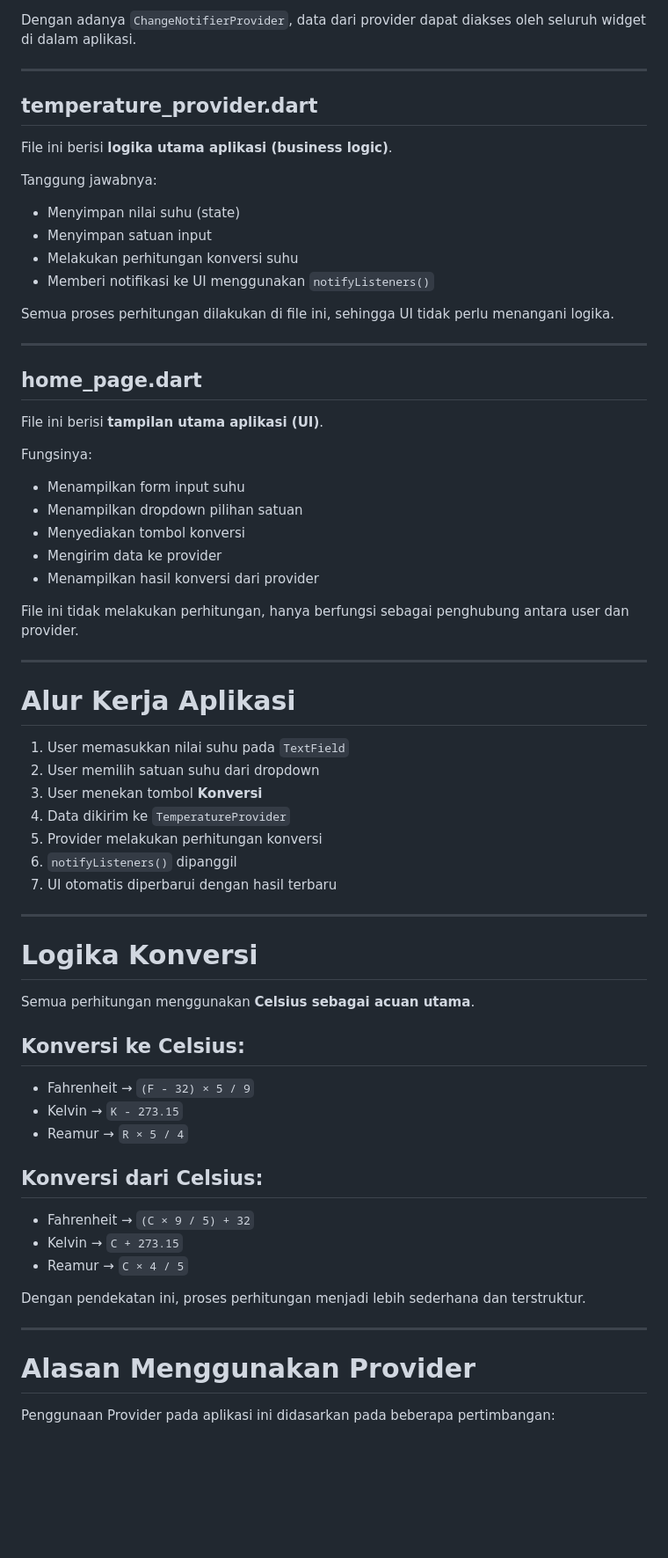
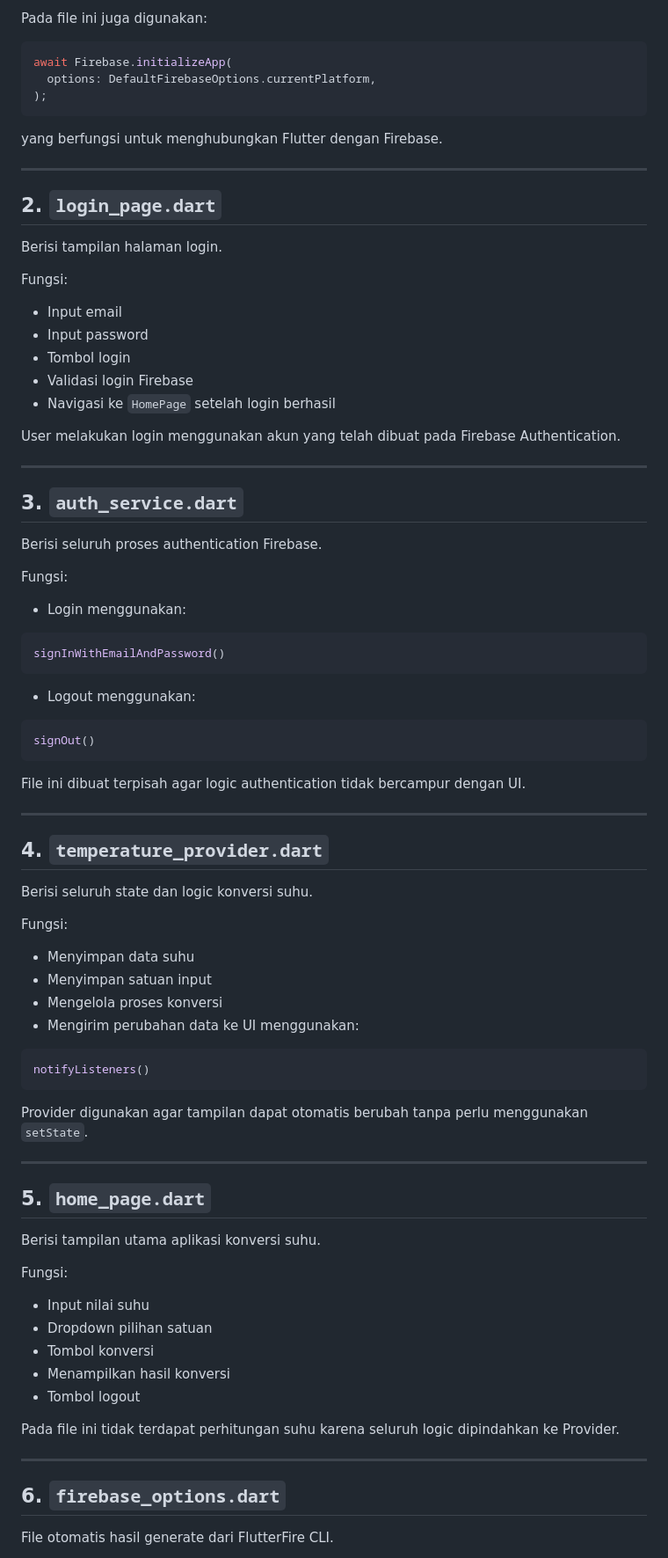
Before and after one commit to nadhiada/praktikum-flutter, a Markdown page: konversi_suhu_nadhia/README.md, the part around one of its changes. Shown at 88% size. Drawn GitHub-style; blank space fills up the shorter version.

````diff
--- a/konversi_suhu_nadhia/README.md
+++ b/konversi_suhu_nadhia/README.md
@@ -53,72 +73,90 @@ Fungsinya:
 
-Dengan adanya `ChangeNotifierProvider`, data dari provider dapat diakses oleh seluruh widget di dalam aplikasi.
+Pada file ini juga digunakan:
+
+```dart
+await Firebase.initializeApp(
+  options: DefaultFirebaseOptions.currentPlatform,
+);
+```
+
+yang berfungsi untuk menghubungkan Flutter dengan Firebase.
 
 ---
 
-## temperature_provider.dart
+## 2. `login_page.dart`
 
-File ini berisi **logika utama aplikasi (business logic)**.
+Berisi tampilan halaman login.
 
-Tanggung jawabnya:
+Fungsi:
 
-* Menyimpan nilai suhu (state)
-* Menyimpan satuan input
-* Melakukan perhitungan konversi suhu
-* Memberi notifikasi ke UI menggunakan `notifyListeners()`
+* Input email
+* Input password
+* Tombol login
+* Validasi login Firebase
+* Navigasi ke `HomePage` setelah login berhasil
 
-Semua proses perhitungan dilakukan di file ini, sehingga UI tidak perlu menangani logika.
+User melakukan login menggunakan akun yang telah dibuat pada Firebase Authentication.
 
 ---
 
-## home_page.dart
+## 3. `auth_service.dart`
 
-File ini berisi **tampilan utama aplikasi (UI)**.
+Berisi seluruh proses authentication Firebase.
 
-Fungsinya:
+Fungsi:
 
-* Menampilkan form input suhu
-* Menampilkan dropdown pilihan satuan
-* Menyediakan tombol konversi
-* Mengirim data ke provider
-* Menampilkan hasil konversi dari provider
+* Login menggunakan:
 
-File ini tidak melakukan perhitungan, hanya berfungsi sebagai penghubung antara user dan provider.
+```dart
+signInWithEmailAndPassword()
+```
+
+* Logout menggunakan:
+
+```dart
+signOut()
+```
+
+File ini dibuat terpisah agar logic authentication tidak bercampur dengan UI.
 
 ---
 
-# Alur Kerja Aplikasi
+## 4. `temperature_provider.dart`
 
-1. User memasukkan nilai suhu pada `TextField`
-2. User memilih satuan suhu dari dropdown
-3. User menekan tombol **Konversi**
-4. Data dikirim ke `TemperatureProvider`
-5. Provider melakukan perhitungan konversi
-6. `notifyListeners()` dipanggil
-7. UI otomatis diperbarui dengan hasil terbaru
+Berisi seluruh state dan logic konversi suhu.
+
+Fungsi:
+
+* Menyimpan data suhu
+* Menyimpan satuan input
+* Mengelola proses konversi
+* Mengirim perubahan data ke UI menggunakan:
+
+```dart
+notifyListeners()
+```
+
+Provider digunakan agar tampilan dapat otomatis berubah tanpa perlu menggunakan `setState`.
 
 ---
 
-# Logika Konversi
+## 5. `home_page.dart`
 
-Semua perhitungan menggunakan **Celsius sebagai acuan utama**.
+Berisi tampilan utama aplikasi konversi suhu.
 
-## Konversi ke Celsius:
+Fungsi:
 
-* Fahrenheit → `(F - 32) × 5 / 9`
-* Kelvin → `K - 273.15`
-* Reamur → `R × 5 / 4`
+* Input nilai suhu
+* Dropdown pilihan satuan
+* Tombol konversi
+* Menampilkan hasil konversi
+* Tombol logout
 
-## Konversi dari Celsius:
-
-* Fahrenheit → `(C × 9 / 5) + 32`
-* Kelvin → `C + 273.15`
-* Reamur → `C × 4 / 5`
-
-Dengan pendekatan ini, proses perhitungan menjadi lebih sederhana dan terstruktur.
+Pada file ini tidak terdapat perhitungan suhu karena seluruh logic dipindahkan ke Provider.
 
 ---
 
-# Alasan Menggunakan Provider
+## 6. `firebase_options.dart`
 
-Penggunaan Provider pada aplikasi ini didasarkan pada beberapa pertimbangan:
+File otomatis hasil generate dari FlutterFire CLI.
 
````
Also changed, not shown: other parts of konversi_suhu_nadhia/README.md (+273 -77 lines).
